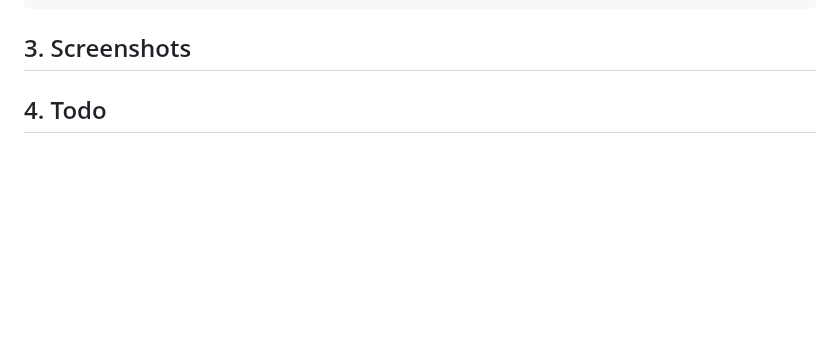
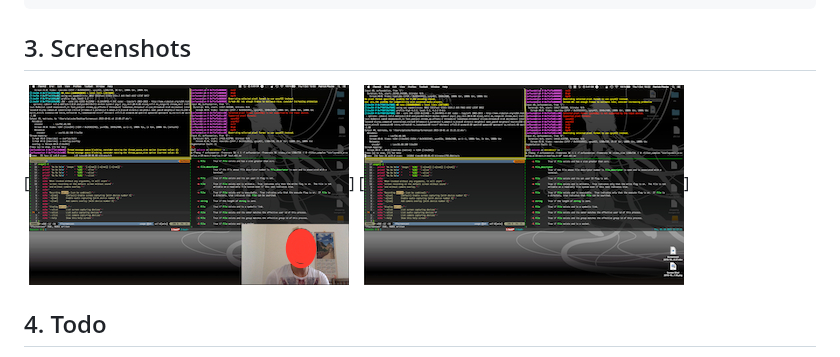
Before and after one commit to cytopia/ffscreencast, a Markdown page: README.md, the part around one of its changes. Drawn GitHub-style; pictures changed too: img/ffscreencast2.png (added); blank space fills up the shorter version.

```diff
--- a/README.md
+++ b/README.md
@@ -66,6 +66,8 @@ Display options:
 
 ## 3. Screenshots
 
+[![Screencast](https://raw.githubusercontent.com/cytopia/ffscreencast/master/img/ffscreencast.png)]
+[![Screencast](https://raw.githubusercontent.com/cytopia/ffscreencast/master/img/ffscreencast2.png)]
 
 
 ## 4. Todo
```
Also changed, not shown: other parts of README.md (+1 -1 lines).
